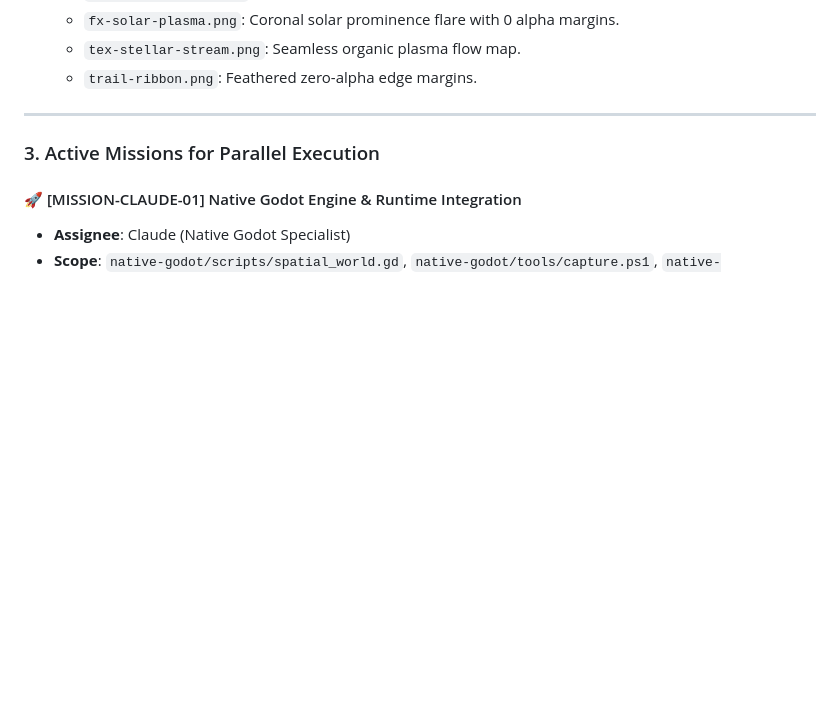
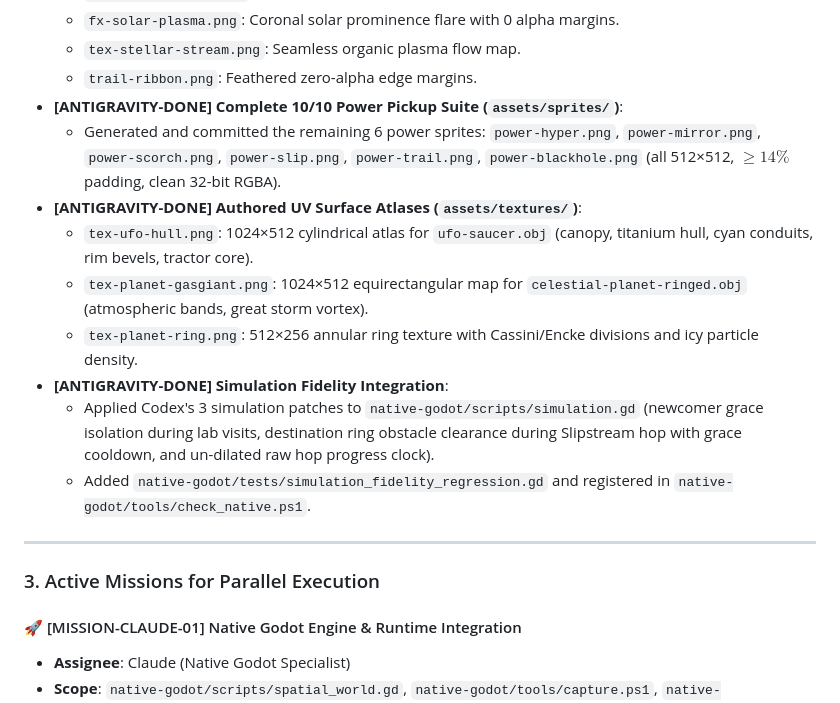
Before and after one commit to ats314/cosmo, a Markdown page: native-godot/COORDINATION.md, the part around the change. GitHub-like rendering; blank space fills up the shorter version.

Commit message:
Update COORDINATION.md with completed simulation and texture milestones

```diff
--- a/native-godot/COORDINATION.md
+++ b/native-godot/COORDINATION.md
@@ -146,6 +146,15 @@ The project owner has designated **Antigravity** as Lead Agent. Antigravity dire
   - `fx-solar-plasma.png`: Coronal solar prominence flare with 0 alpha margins.
   - `tex-stellar-stream.png`: Seamless organic plasma flow map.
   - `trail-ribbon.png`: Feathered zero-alpha edge margins.
+- **[ANTIGRAVITY-DONE] Complete 10/10 Power Pickup Suite (`assets/sprites/`)**:
+  - Generated and committed the remaining 6 power sprites: `power-hyper.png`, `power-mirror.png`, `power-scorch.png`, `power-slip.png`, `power-trail.png`, `power-blackhole.png` (all 512×512, $\ge 14\%$ padding, clean 32-bit RGBA).
+- **[ANTIGRAVITY-DONE] Authored UV Surface Atlases (`assets/textures/`)**:
+  - `tex-ufo-hull.png`: 1024×512 cylindrical atlas for `ufo-saucer.obj` (canopy, titanium hull, cyan conduits, rim bevels, tractor core).
+  - `tex-planet-gasgiant.png`: 1024×512 equirectangular map for `celestial-planet-ringed.obj` (atmospheric bands, great storm vortex).
+  - `tex-planet-ring.png`: 512×256 annular ring texture with Cassini/Encke divisions and icy particle density.
+- **[ANTIGRAVITY-DONE] Simulation Fidelity Integration**:
+  - Applied Codex's 3 simulation patches to `native-godot/scripts/simulation.gd` (newcomer grace isolation during lab visits, destination ring obstacle clearance during Slipstream hop with grace cooldown, and un-dilated raw hop progress clock).
+  - Added `native-godot/tests/simulation_fidelity_regression.gd` and registered in `native-godot/tools/check_native.ps1`.
 
 ---
 
```
